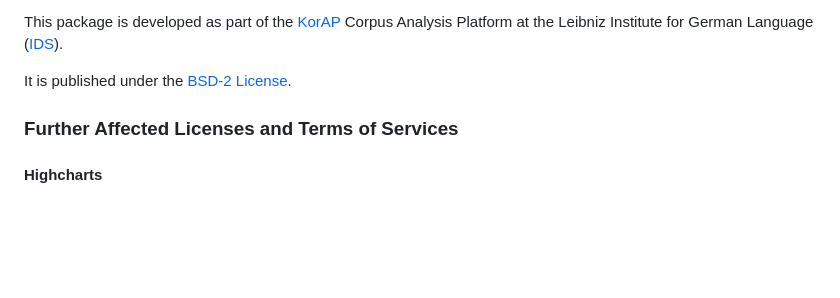
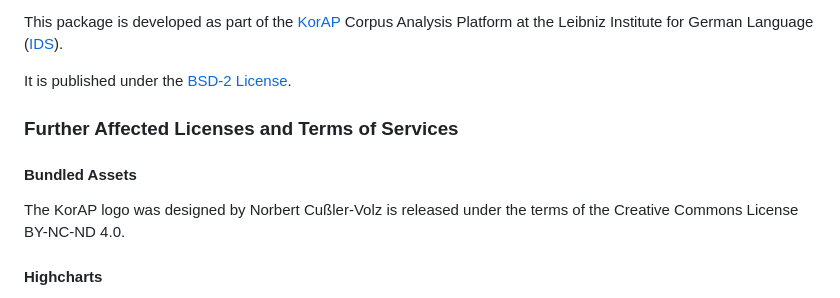
Before and after one commit to KorAP/RKorAPClient, a Markdown page: Readme.md, the part around the change. GitHub-like rendering; blank space fills up the shorter version.

Commit message:
Add new KorAP logo
Change-Id: Icb1831f9e89ad6a05363189396dd972a24f681ab

```diff
--- a/Readme.md
+++ b/Readme.md
@@ -103,6 +103,11 @@ It is published under the
 
 ### Further Affected Licenses and Terms of Services
 
+#### Bundled Assets
+The KorAP logo was designed by Norbert Cußler-Volz
+is released under the terms of the Creative Commons
+License BY-NC-ND 4.0.
+
 #### Highcharts
 RKorAPClient imports parts of the [highcharter package](https://cran.r-project.org/package=highcharter) which has a dependency on Highcharts, a commercial JavaScript charting library. Highcharts offers both a commercial license as well as a free non-commercial license. Please review the licensing options and terms before using the highcharter plot options, as the `RKorAPClient` license neither provides nor implies a license for Highcharts.
 
```
Also changed, not shown: man/figures/logo.png (added), 1 other file.
